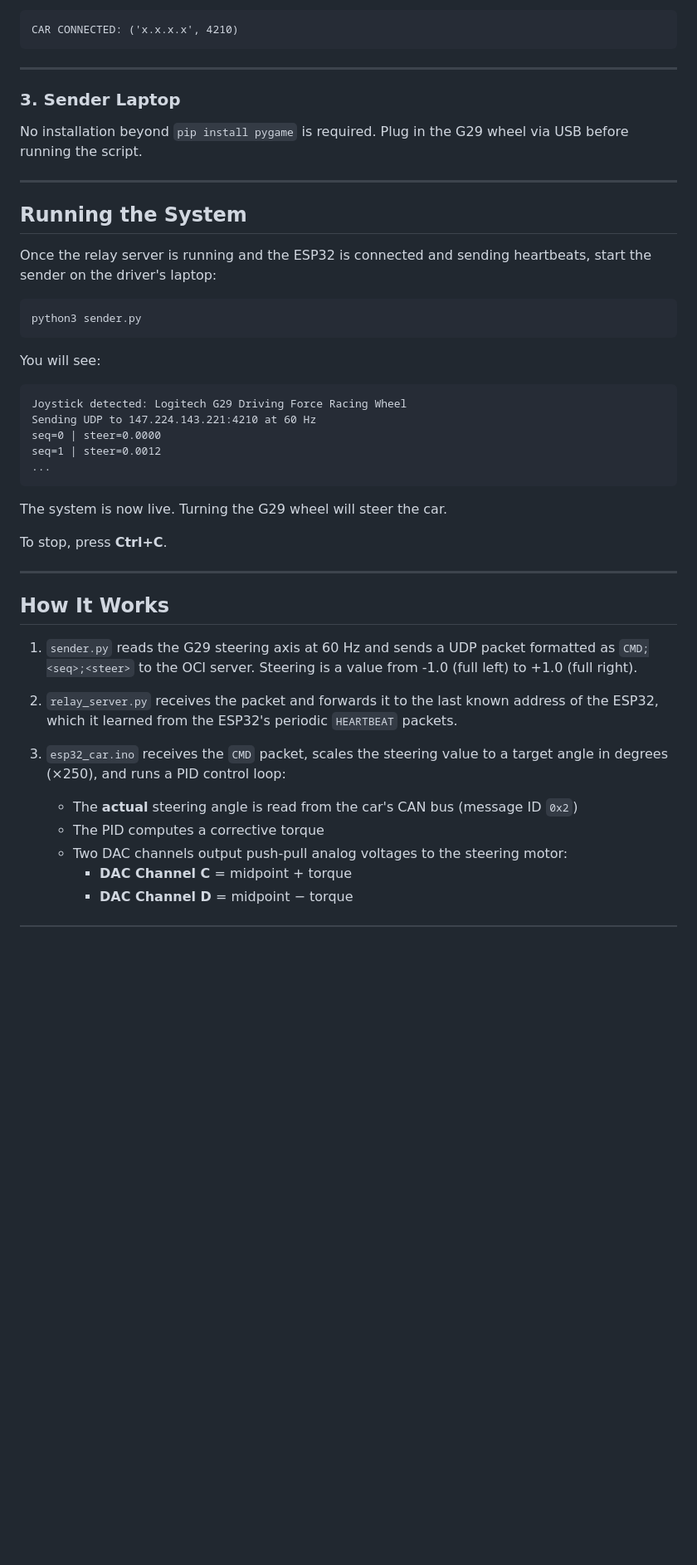
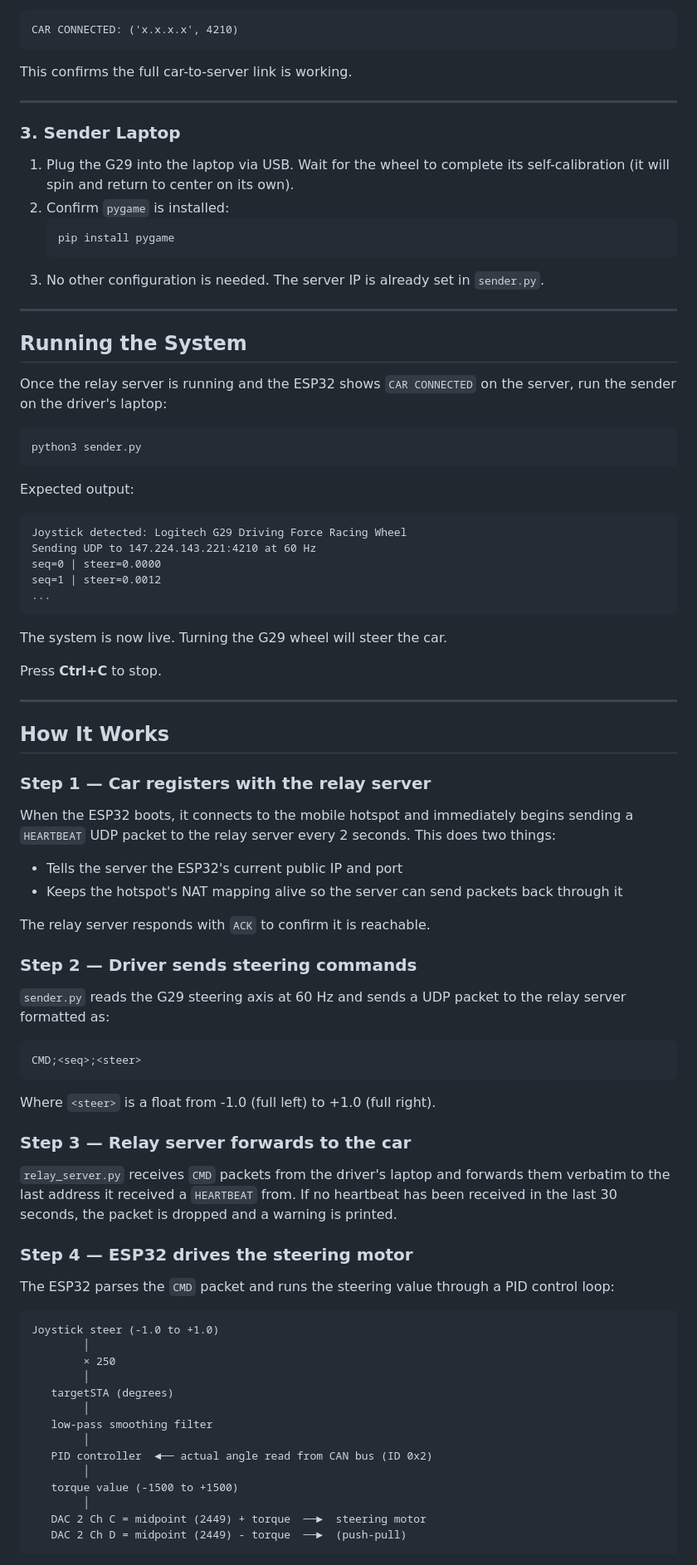
Before and after one commit to lilinguyen015-sys/Capstone-Spring-2026, a Markdown page: README.md, the part around one of its changes. Shown at 83% size. Rendered like a GitHub page; blank space fills up the shorter version.

````diff
--- a/README.md
+++ b/README.md
@@ -150,23 +153,30 @@ Once connected to WiFi, the ESP32 will automatically begin sending a heartbeat t
 CAR CONNECTED: ('x.x.x.x', 4210)
 ```
 
+This confirms the full car-to-server link is working.
+
 ---
 
 ### 3. Sender Laptop
 
-No installation beyond `pip install pygame` is required. Plug in the G29 wheel via USB before running the script.
+1. Plug the G29 into the laptop via USB. Wait for the wheel to complete its self-calibration (it will spin and return to center on its own).
+2. Confirm `pygame` is installed:
+   ```
+   pip install pygame
+   ```
+3. No other configuration is needed. The server IP is already set in `sender.py`.
 
 ---
 
 ## Running the System
 
-Once the relay server is running and the ESP32 is connected and sending heartbeats, start the sender on the driver's laptop:
+Once the relay server is running and the ESP32 shows `CAR CONNECTED` on the server, run the sender on the driver's laptop:
 
 ```
 python3 sender.py
 ```
 
-You will see:
+Expected output:
 ```
 Joystick detected: Logitech G29 Driving Force Racing Wheel
 Sending UDP to 147.224.143.221:4210 at 60 Hz
@@ -177,19 +187,52 @@ seq=1 | steer=0.0012
 
 The system is now live. Turning the G29 wheel will steer the car.
 
-To stop, press **Ctrl+C**.
+Press **Ctrl+C** to stop.
 
 ---
 
 ## How It Works
 
-1. `sender.py` reads the G29 steering axis at 60 Hz and sends a UDP packet formatted as `CMD;<seq>;<steer>` to the OCI server. Steering is a value from -1.0 (full left) to +1.0 (full right).
+### Step 1 — Car registers with the relay server
 
-2. `relay_server.py` receives the packet and forwards it to the last known address of the ESP32, which it learned from the ESP32's periodic `HEARTBEAT` packets.
+When the ESP32 boots, it connects to the mobile hotspot and immediately begins sending a `HEARTBEAT` UDP packet to the relay server every 2 seconds. This does two things:
+- Tells the server the ESP32's current public IP and port
+- Keeps the hotspot's NAT mapping alive so the server can send packets back through it
 
-3. `esp32_car.ino` receives the `CMD` packet, scales the steering value to a target angle in degrees (×250), and runs a PID control loop:
-   - The **actual** steering angle is read from the car's CAN bus (message ID `0x2`)
-   - The PID computes a corrective torque
-   - Two DAC channels output push-pull analog voltages to the steering motor:
-     - **DAC Channel C** = midpoint + torque
-     - **DAC Channel D** = midpoint − torque
+The relay server responds with `ACK` to confirm it is reachable.
+
+### Step 2 — Driver sends steering commands
+
+`sender.py` reads the G29 steering axis at 60 Hz and sends a UDP packet to the relay server formatted as:
+
+```
+CMD;<seq>;<steer>
+```
+
+Where `<steer>` is a float from -1.0 (full left) to +1.0 (full right).
+
+### Step 3 — Relay server forwards to the car
+
+`relay_server.py` receives `CMD` packets from the driver's laptop and forwards them verbatim to the last address it received a `HEARTBEAT` from. If no heartbeat has been received in the last 30 seconds, the packet is dropped and a warning is printed.
+
+### Step 4 — ESP32 drives the steering motor
+
+The ESP32 parses the `CMD` packet and runs the steering value through a PID control loop:
+
+```
+Joystick steer (-1.0 to +1.0)
+        │
+        × 250
+        │
+   targetSTA (degrees)
+        │
+   low-pass smoothing filter
+        │
+   PID controller  ◄── actual angle read from CAN bus (ID 0x2)
+        │
+   torque value (-1500 to +1500)
+        │
+   DAC 2 Ch C = midpoint (2449) + torque  ──►  steering motor
+   DAC 2 Ch D = midpoint (2449) - torque  ──►  (push-pull)
+```
+
````
Also changed, not shown: other parts of README.md (+73 -65 lines).
